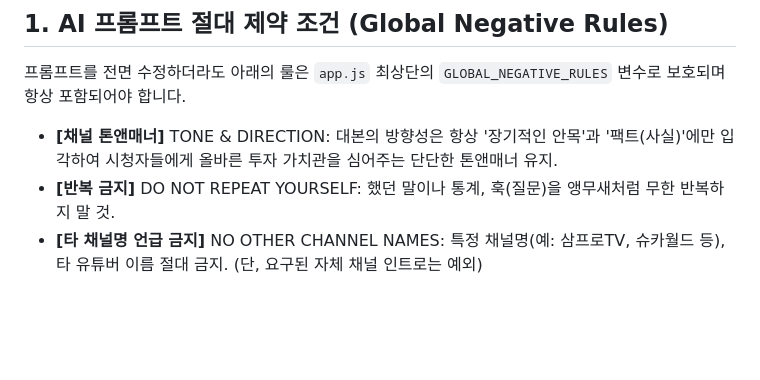
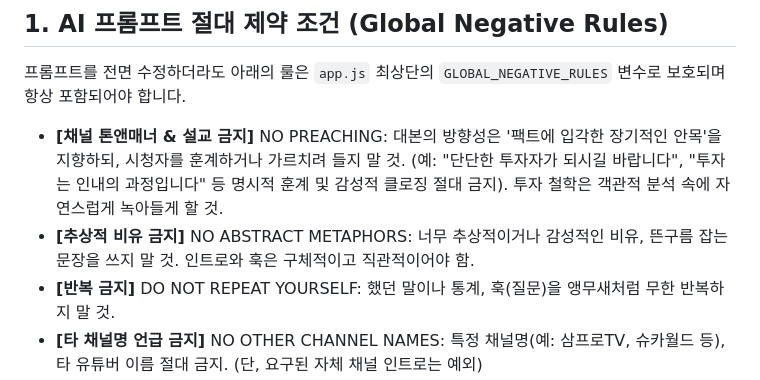
Before and after one commit to sungwoolim/video_finder, a Markdown page: RULES.md, the part around the change. GitHub-like rendering; blank space fills up the shorter version.

Commit message:
docs: forbid preaching and abstract metaphors in RULES.md

```diff
--- a/RULES.md
+++ b/RULES.md
@@ -7,7 +7,8 @@
 ## 1. AI 프롬프트 절대 제약 조건 (Global Negative Rules)
 프롬프트를 전면 수정하더라도 아래의 룰은 `app.js` 최상단의 `GLOBAL_NEGATIVE_RULES` 변수로 보호되며 항상 포함되어야 합니다.
 
-- **[채널 톤앤매너]** TONE & DIRECTION: 대본의 방향성은 항상 '장기적인 안목'과 '팩트(사실)'에만 입각하여 시청자들에게 올바른 투자 가치관을 심어주는 단단한 톤앤매너 유지.
+- **[채널 톤앤매너 & 설교 금지]** NO PREACHING: 대본의 방향성은 '팩트에 입각한 장기적인 안목'을 지향하되, 시청자를 훈계하거나 가르치려 들지 말 것. (예: "단단한 투자자가 되시길 바랍니다", "투자는 인내의 과정입니다" 등 명시적 훈계 및 감성적 클로징 절대 금지). 투자 철학은 객관적 분석 속에 자연스럽게 녹아들게 할 것.
+- **[추상적 비유 금지]** NO ABSTRACT METAPHORS: 너무 추상적이거나 감성적인 비유, 뜬구름 잡는 문장을 쓰지 말 것. 인트로와 훅은 구체적이고 직관적이어야 함.
 - **[반복 금지]** DO NOT REPEAT YOURSELF: 했던 말이나 통계, 훅(질문)을 앵무새처럼 무한 반복하지 말 것.
 - **[타 채널명 언급 금지]** NO OTHER CHANNEL NAMES: 특정 채널명(예: 삼프로TV, 슈카월드 등), 타 유튜버 이름 절대 금지. (단, 요구된 자체 채널 인트로는 예외)
 - **[논리적 전개]** PROGRESSIVE LOGIC: 서론-본론-결론이 흐름에 맞게 전진하며 멈춰있지 말 것.
```
